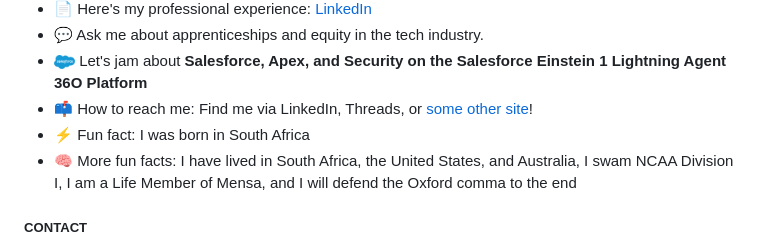
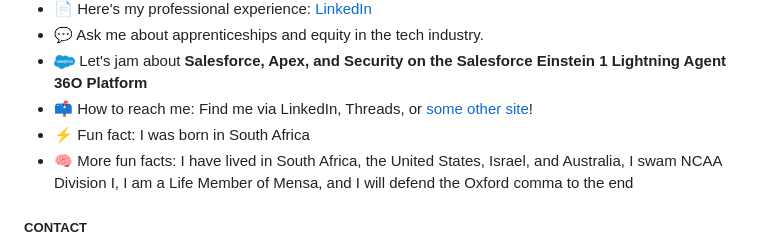
Before and after one commit to dschach/dschach, a Markdown page: README.md, the part around the change. Rendered like a GitHub page.

Commit message:
docs(readme): add Israel to places lived
Co-Authored-By: Claude Sonnet 5.5 <noreply@anthropic.com>

```diff
--- a/README.md
+++ b/README.md
@@ -135,7 +135,7 @@
 - <img src="https://raw.githubusercontent.com/dschach/dschach/main/media/Salesforce-logo.png" height="15" style="vertical-align: middle;"/> Let's jam about **Salesforce, Apex, and Security on the Salesforce Einstein 1 Lightning Agent 36O Platform**
 - 📫 How to reach me: Find me via LinkedIn, Threads, or [some other site](https://www.duckduckgo.com)!
 - ⚡ Fun fact: I was born in South Africa
-- 🧠 More fun facts: I have lived in South Africa, the United States, and Australia, I swam NCAA Division I, I am a Life Member of Mensa, and I will defend the Oxford comma to the end
+- 🧠 More fun facts: I have lived in South Africa, the United States, Israel, and Australia, I swam NCAA Division I, I am a Life Member of Mensa, and I will defend the Oxford comma to the end
 
 ##### CONTACT
 
```
